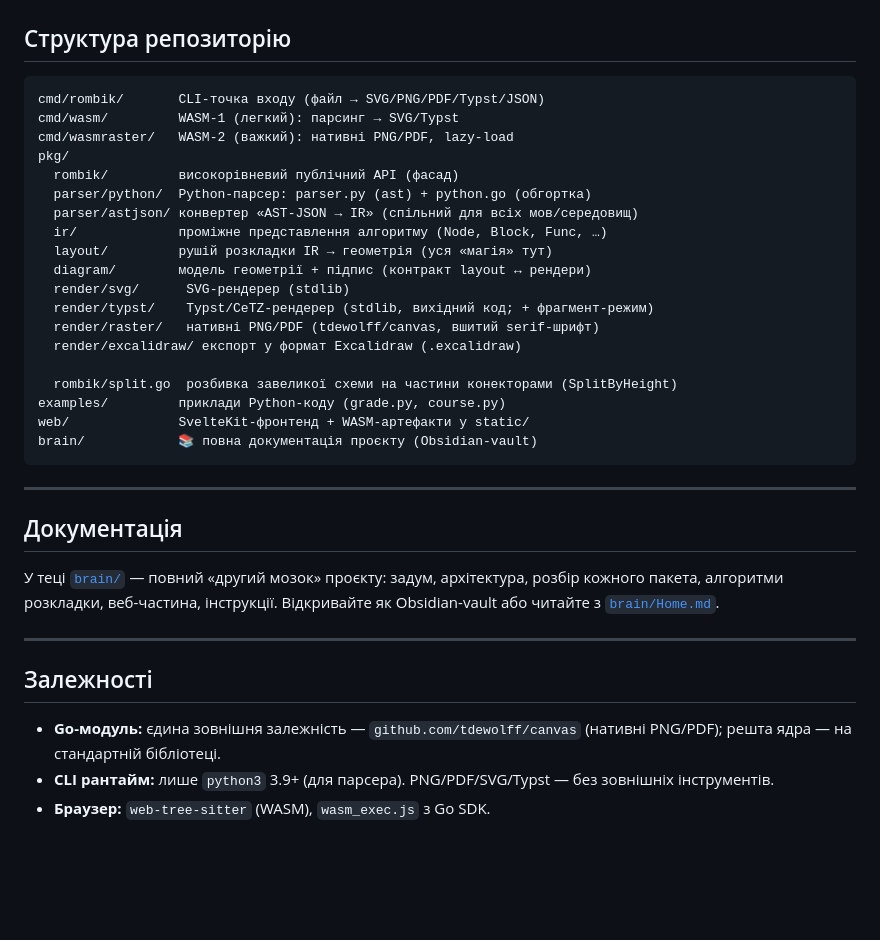
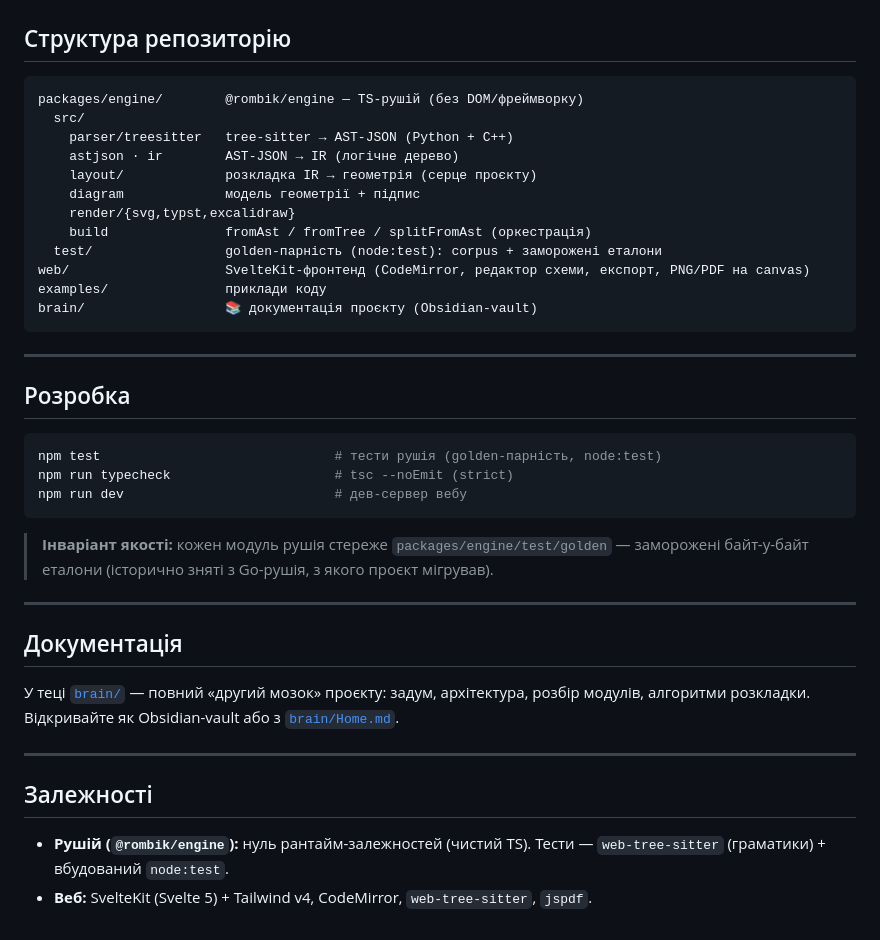
Before and after one commit to OlexiyOdarchuk/rombik, a Markdown page: README.md, the part around one of its changes. GitHub-like rendering; blank space fills up the shorter version.

````diff
--- a/README.md
+++ b/README.md
@@ -152,41 +108,44 @@ Diagram   (pkg/diagram — фігури з координатами + ребра
 ## Структура репозиторію
 
 ```
-cmd/rombik/       CLI-точка входу (файл → SVG/PNG/PDF/Typst/JSON)
-cmd/wasm/         WASM-1 (легкий): парсинг → SVG/Typst
-cmd/wasmraster/   WASM-2 (важкий): нативні PNG/PDF, lazy-load
-pkg/
-  rombik/         високорівневий публічний API (фасад)
-  parser/python/  Python-парсер: parser.py (ast) + python.go (обгортка)
-  parser/astjson/ конвертер «AST-JSON → IR» (спільний для всіх мов/середовищ)
-  ir/             проміжне представлення алгоритму (Node, Block, Func, …)
-  layout/         рушій розкладки IR → геометрія (уся «магія» тут)
-  diagram/        модель геометрії + підпис (контракт layout ↔ рендери)
-  render/svg/      SVG-рендерер (stdlib)
-  render/typst/    Typst/CeTZ-рендерер (stdlib, вихідний код; + фрагмент-режим)
-  render/raster/   нативні PNG/PDF (tdewolff/canvas, вшитий serif-шрифт)
-  render/excalidraw/ експорт у формат Excalidraw (.excalidraw)
+packages/engine/        @rombik/engine — TS-рушій (без DOM/фреймворку)
+  src/
+    parser/treesitter   tree-sitter → AST-JSON (Python + C++)
+    astjson · ir        AST-JSON → IR (логічне дерево)
+    layout/             розкладка IR → геометрія (серце проєкту)
+    diagram             модель геометрії + підпис
+    render/{svg,typst,excalidraw}
+    build               fromAst / fromTree / splitFromAst (оркестрація)
+  test/                 golden-парність (node:test): corpus + заморожені еталони
+web/                    SvelteKit-фронтенд (CodeMirror, редактор схеми, експорт, PNG/PDF на canvas)
+examples/               приклади коду
+brain/                  📚 документація проєкту (Obsidian-vault)
+```
 
-  rombik/split.go  розбивка завеликої схеми на частини конекторами (SplitByHeight)
-examples/         приклади Python-коду (grade.py, course.py)
-web/              SvelteKit-фронтенд + WASM-артефакти у static/
-brain/            📚 повна документація проєкту (Obsidian-vault)
+---
+
+## Розробка
+
+```bash
+npm test                              # тести рушія (golden-парність, node:test)
+npm run typecheck                     # tsc --noEmit (strict)
+npm run dev                           # дев-сервер вебу
 ```
+
+> **Інваріант якості:** кожен модуль рушія стереже `packages/engine/test/golden` —
+> заморожені байт-у-байт еталони (історично зняті з Go-рушія, з якого проєкт мігрував).
 
 ---
 
 ## Документація
 
 У теці [`brain/`](brain/) — повний «другий мозок» проєкту: задум, архітектура, розбір
-кожного пакета, алгоритми розкладки, веб-частина, інструкції. Відкривайте як
-Obsidian-vault або читайте з [`brain/Home.md`](brain/Home.md).
+модулів, алгоритми розкладки. Відкривайте як Obsidian-vault або з [`brain/Home.md`](brain/Home.md).
 
 ---
 
 ## Залежності
 
-- **Go-модуль:** єдина зовнішня залежність — `github.com/tdewolff/canvas` (нативні
-  PNG/PDF); решта ядра — на стандартній бібліотеці.
-- **CLI рантайм:** лише `python3` 3.9+ (для парсера). PNG/PDF/SVG/Typst — без зовнішніх
-  інструментів.
-- **Браузер:** `web-tree-sitter` (WASM), `wasm_exec.js` з Go SDK.
+- **Рушій (`@rombik/engine`):** нуль рантайм-залежностей (чистий TS). Тести —
+  `web-tree-sitter` (граматики) + вбудований `node:test`.
+- **Веб:** SvelteKit (Svelte 5) + Tailwind v4, CodeMirror, `web-tree-sitter`, `jspdf`.
````
Also changed, not shown: other parts of README.md (+40 -84 lines), brain/Home.md (+49 -47 lines).
